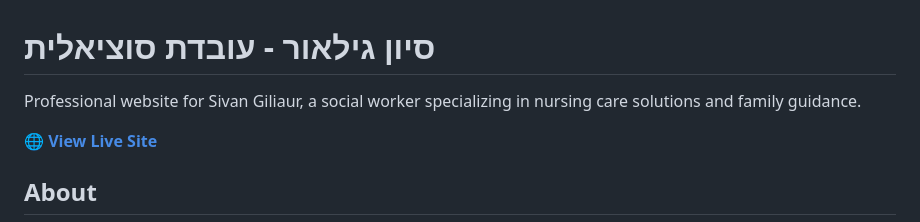
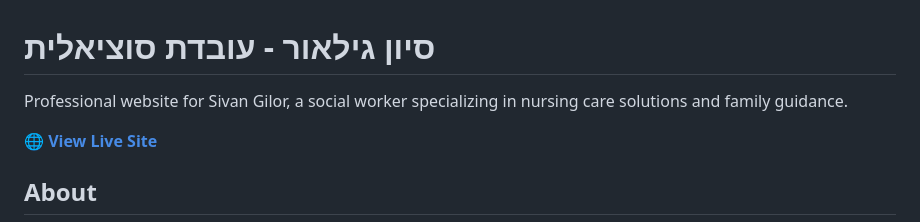
Before and after one commit to sivangsw/page, a Markdown page: README.md, the part around the change. Drawn GitHub-style.

Commit message:
Update name from Sivan Giliaur to Sivan Gilor in English, keep Hebrew as סיון גילאור

```diff
--- a/README.md
+++ b/README.md
@@ -1,6 +1,6 @@
 # סיון גילאור - עובדת סוציאלית
 
-Professional website for Sivan Giliaur, a social worker specializing in nursing care solutions and family guidance.
+Professional website for Sivan Gilor, a social worker specializing in nursing care solutions and family guidance.
 
 🌐 **[View Live Site](https://sivangsw.github.io/page/)**
 
```
Also changed, not shown: DEPLOYMENT_CHECKLIST.md (+1 -1 lines).
